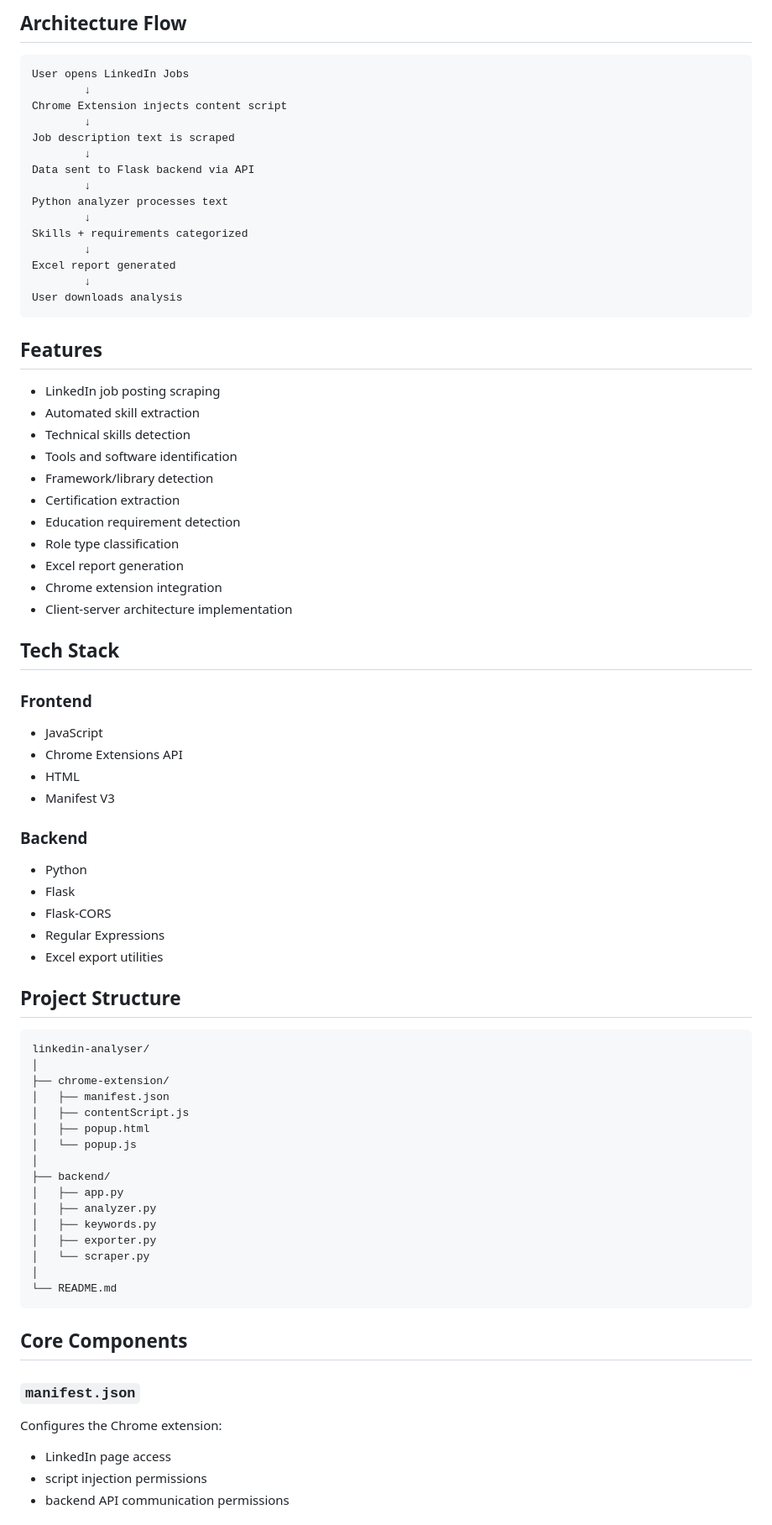
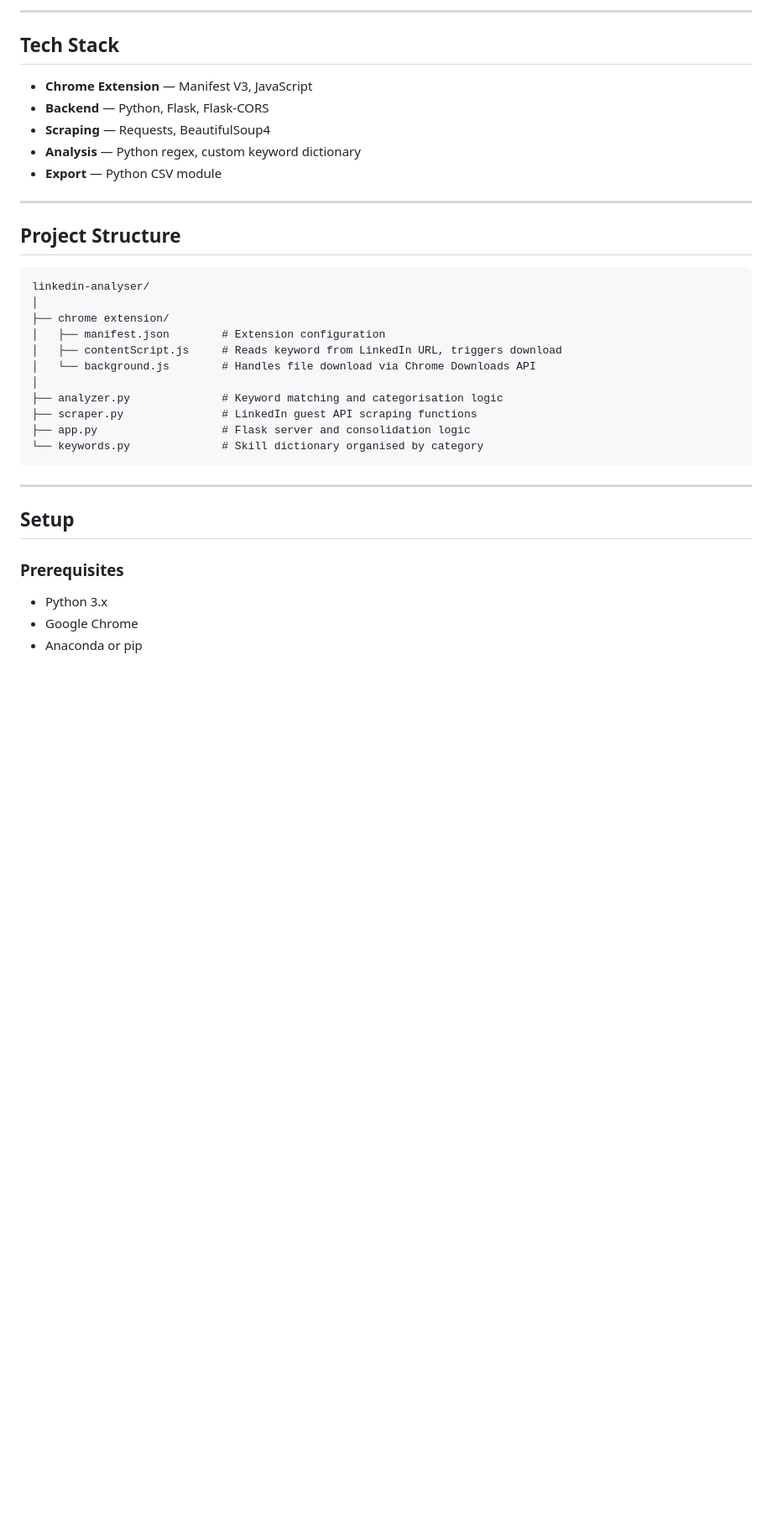
Before and after one commit to ishika-sancheti/linkedin-analyser, a Markdown page: README.md, the part around one of its changes. Shown at 84% size. Drawn GitHub-style; blank space fills up the shorter version.

````diff
--- a/README.md
+++ b/README.md
@@ -59,82 +36,38 @@ The backend:
-## Architecture Flow
-
-```text
-User opens LinkedIn Jobs
-        ↓
-Chrome Extension injects content script
-        ↓
-Job description text is scraped
-        ↓
-Data sent to Flask backend via API
-        ↓
-Python analyzer processes text
-        ↓
-Skills + requirements categorized
-        ↓
-Excel report generated
-        ↓
-User downloads analysis
-```
-
-## Features
-
-- LinkedIn job posting scraping
-- Automated skill extraction
-- Technical skills detection
-- Tools and software identification
-- Framework/library detection
-- Certification extraction
-- Education requirement detection
-- Role type classification
-- Excel report generation
-- Chrome extension integration
-- Client-server architecture implementation
+---
 
 ## Tech Stack
 
-### Frontend
+- **Chrome Extension** — Manifest V3, JavaScript
+- **Backend** — Python, Flask, Flask-CORS
+- **Scraping** — Requests, BeautifulSoup4
+- **Analysis** — Python regex, custom keyword dictionary
+- **Export** — Python CSV module
 
-- JavaScript
-- Chrome Extensions API
-- HTML
-- Manifest V3
-
-### Backend
-
-- Python
-- Flask
-- Flask-CORS
-- Regular Expressions
-- Excel export utilities
+---
 
 ## Project Structure
 
-```text
+```
 linkedin-analyser/
 │
-├── chrome-extension/
-│   ├── manifest.json
-│   ├── contentScript.js
-│   ├── popup.html
-│   └── popup.js
+├── chrome extension/
+│   ├── manifest.json        # Extension configuration
+│   ├── contentScript.js     # Reads keyword from LinkedIn URL, triggers download
+│   └── background.js        # Handles file download via Chrome Downloads API
 │
-├── backend/
-│   ├── app.py
-│   ├── analyzer.py
-│   ├── keywords.py
-│   ├── exporter.py
-│   └── scraper.py
-│
-└── README.md
+├── analyzer.py              # Keyword matching and categorisation logic
+├── scraper.py               # LinkedIn guest API scraping functions
+├── app.py                   # Flask server and consolidation logic
+└── keywords.py              # Skill dictionary organised by category
 ```
 
-## Core Components
+---
 
-### `manifest.json`
+## Setup
 
-Configures the Chrome extension:
+### Prerequisites
 
-- LinkedIn page access
-- script injection permissions
-- backend API communication permissions
+- Python 3.x
+- Google Chrome
+- Anaconda or pip
 
````
Also changed, not shown: other parts of README.md (+79 -213 lines).
